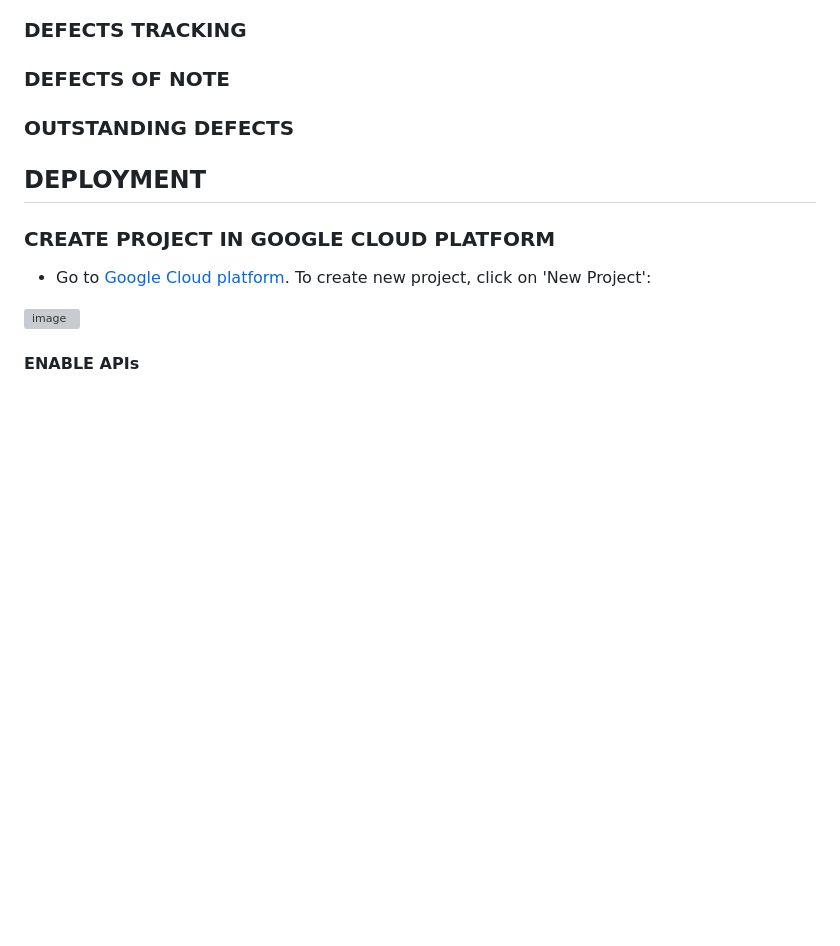
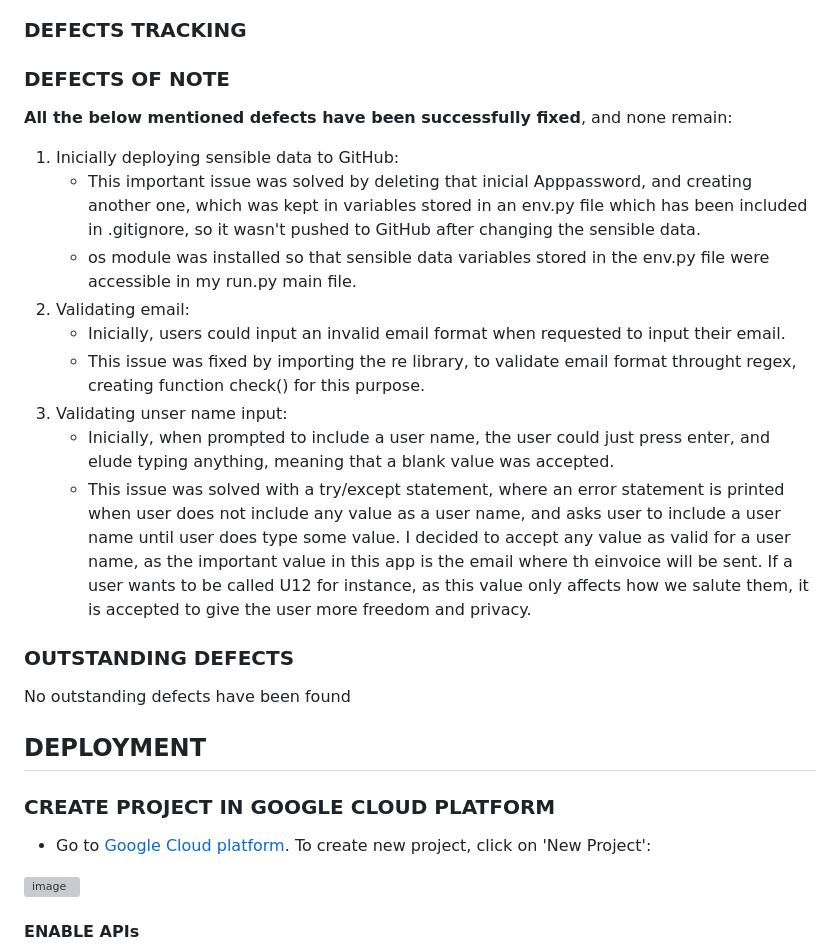
Before and after one commit to Ethra8/festival-tickets-sale, a Markdown page: README.md, the part around the change. Drawn GitHub-style; blank space fills up the shorter version; grey boxes are pictures that could not be loaded.

Commit message:
Update Defects

```diff
--- a/README.md
+++ b/README.md
@@ -129,8 +129,19 @@ This app has been carefully tested, as detailed below.
 ### DEFECTS TRACKING
 
 ### DEFECTS OF NOTE
+**All the below mentioned defects have been successfully fixed**, and none remain:
+1. Inicially deploying sensible data to GitHub:
+   - This important issue was solved by deleting that inicial Apppassword, and creating another one, which was kept in variables stored in an env.py file which has been included in .gitignore, so it wasn't pushed to GitHub after changing the sensible data.
+   - os module was installed so that sensible data variables stored in the env.py file were accessible in my run.py main file.
+2. Validating email:
+   - Inicially, users could input an invalid email format when requested to input their email.
+   - This issue was fixed by importing the re library, to validate email format throught regex, creating function check() for this purpose.
+3. Validating unser name input:
+   - Inicially, when prompted to include a user name, the user could just press enter, and elude typing anything, meaning that a blank value was accepted.
+   - This issue was solved with a try/except statement, where an error statement is printed when user does not include any value as a user name, and asks user to include a user name until user does type some value. I decided to accept any value as valid for a user name, as the important value in this app is the email where th einvoice will be sent. If a user wants to be called U12 for instance, as this value only affects how we salute them, it is accepted to give the user more freedom and privacy.
 
 ### OUTSTANDING DEFECTS
+No outstanding defects have been found
 
 ## DEPLOYMENT
 
```
